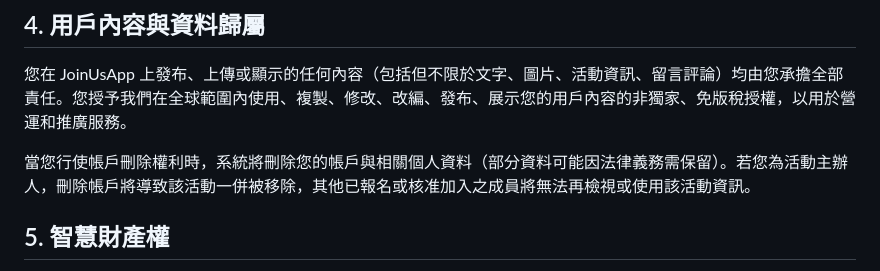
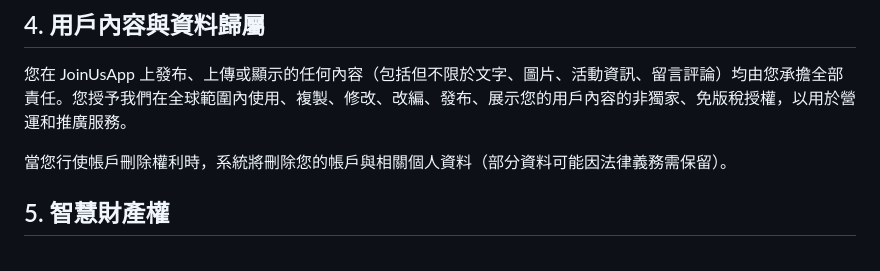
Before and after one commit to LaCola-W/join-us-legal, a Markdown page: TERMS_OF_SERVICE.md, the part around the change. Rendered like a GitHub page.

```diff
--- a/TERMS_OF_SERVICE.md
+++ b/TERMS_OF_SERVICE.md
@@ -34,7 +34,7 @@
 
 您在 JoinUsApp 上發布、上傳或顯示的任何內容（包括但不限於文字、圖片、活動資訊、留言評論）均由您承擔全部責任。您授予我們在全球範圍內使用、複製、修改、改編、發布、展示您的用戶內容的非獨家、免版稅授權，以用於營運和推廣服務。
 
-當您行使帳戶刪除權利時，系統將刪除您的帳戶與相關個人資料（部分資料可能因法律義務需保留）。若您為活動主辦人，刪除帳戶將導致該活動一併被移除，其他已報名或核准加入之成員將無法再檢視或使用該活動資訊。
+當您行使帳戶刪除權利時，系統將刪除您的帳戶與相關個人資料（部分資料可能因法律義務需保留）。
 
 ## 5. 智慧財產權
 
```
Also changed, not shown: PRIVACY_POLICY.md (+1 -1 lines).
